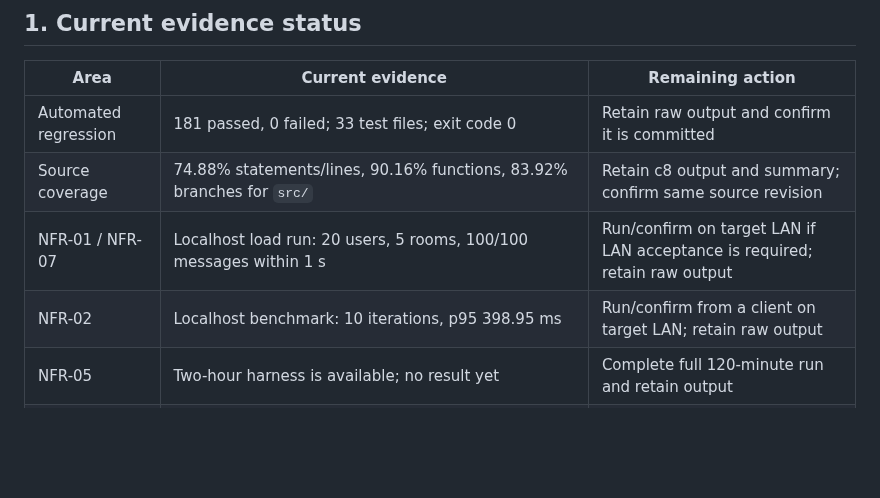
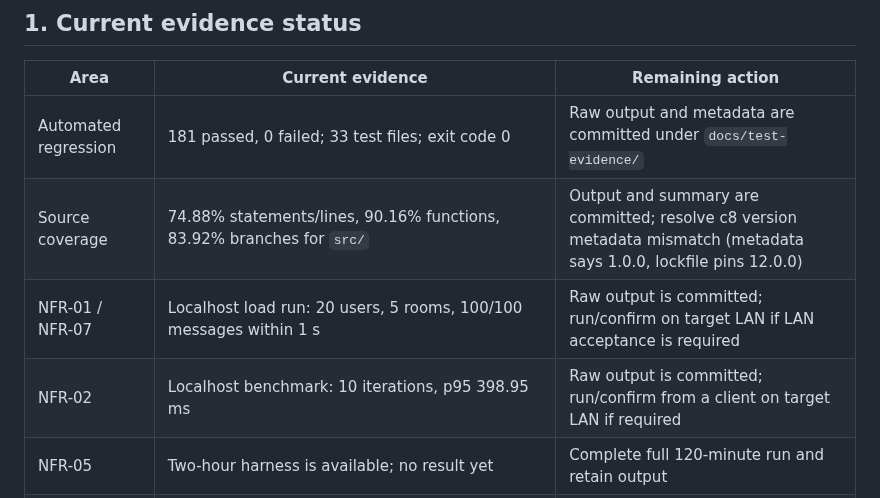
Before and after one commit to SE-MiniProject-5/chat-application-socket-programming, a Markdown page: docs/Final_Validation_Checklist.md, the part around the change. Rendered like a GitHub page; blank space fills up the shorter version.

Commit message:
docs: reconcile validation evidence status

```diff
--- a/docs/Final_Validation_Checklist.md
+++ b/docs/Final_Validation_Checklist.md
@@ -8,10 +8,10 @@
 
 | Area | Current evidence | Remaining action |
 |---|---|---|
-| Automated regression | 181 passed, 0 failed; 33 test files; exit code 0 | Retain raw output and confirm it is committed |
-| Source coverage | 74.88% statements/lines, 90.16% functions, 83.92% branches for `src/` | Retain c8 output and summary; confirm same source revision |
-| NFR-01 / NFR-07 | Localhost load run: 20 users, 5 rooms, 100/100 messages within 1 s | Run/confirm on target LAN if LAN acceptance is required; retain raw output |
-| NFR-02 | Localhost benchmark: 10 iterations, p95 398.95 ms | Run/confirm from a client on target LAN; retain raw output |
+| Automated regression | 181 passed, 0 failed; 33 test files; exit code 0 | Raw output and metadata are committed under `docs/test-evidence/` |
+| Source coverage | 74.88% statements/lines, 90.16% functions, 83.92% branches for `src/` | Output and summary are committed; resolve c8 version metadata mismatch (metadata says 1.0.0, lockfile pins 12.0.0) |
+| NFR-01 / NFR-07 | Localhost load run: 20 users, 5 rooms, 100/100 messages within 1 s | Raw output is committed; run/confirm on target LAN if LAN acceptance is required |
+| NFR-02 | Localhost benchmark: 10 iterations, p95 398.95 ms | Raw output is committed; run/confirm from a client on target LAN if required |
 | NFR-05 | Two-hour harness is available; no result yet | Complete full 120-minute run and retain output |
 | NFR-06 | Automated checks verify quick-start UI and default room | Conduct the five-person first-use study |
 | NFR-08 | Architecture/module map and setup instructions exist | Reviewer confirms module count and times a clean setup |
```
